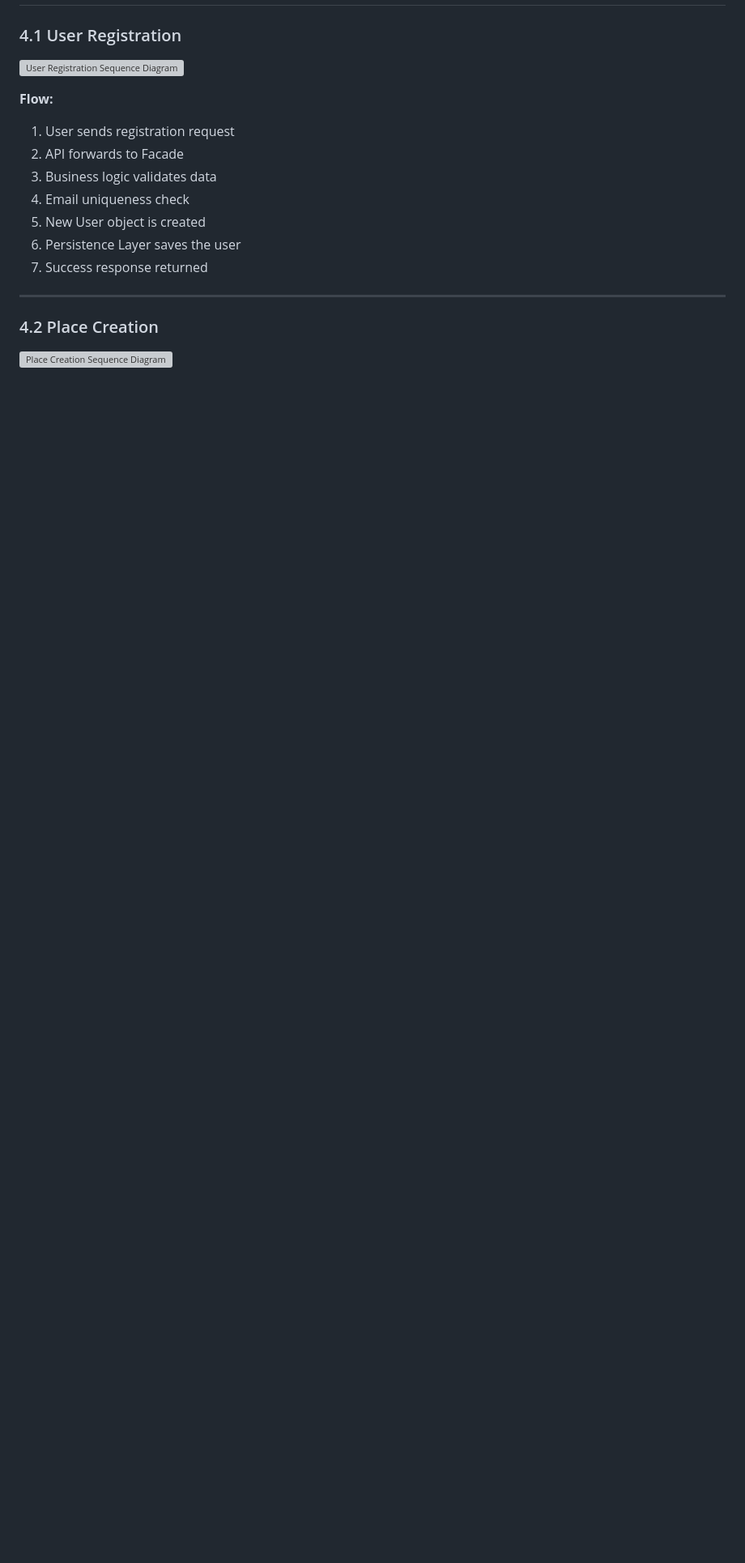
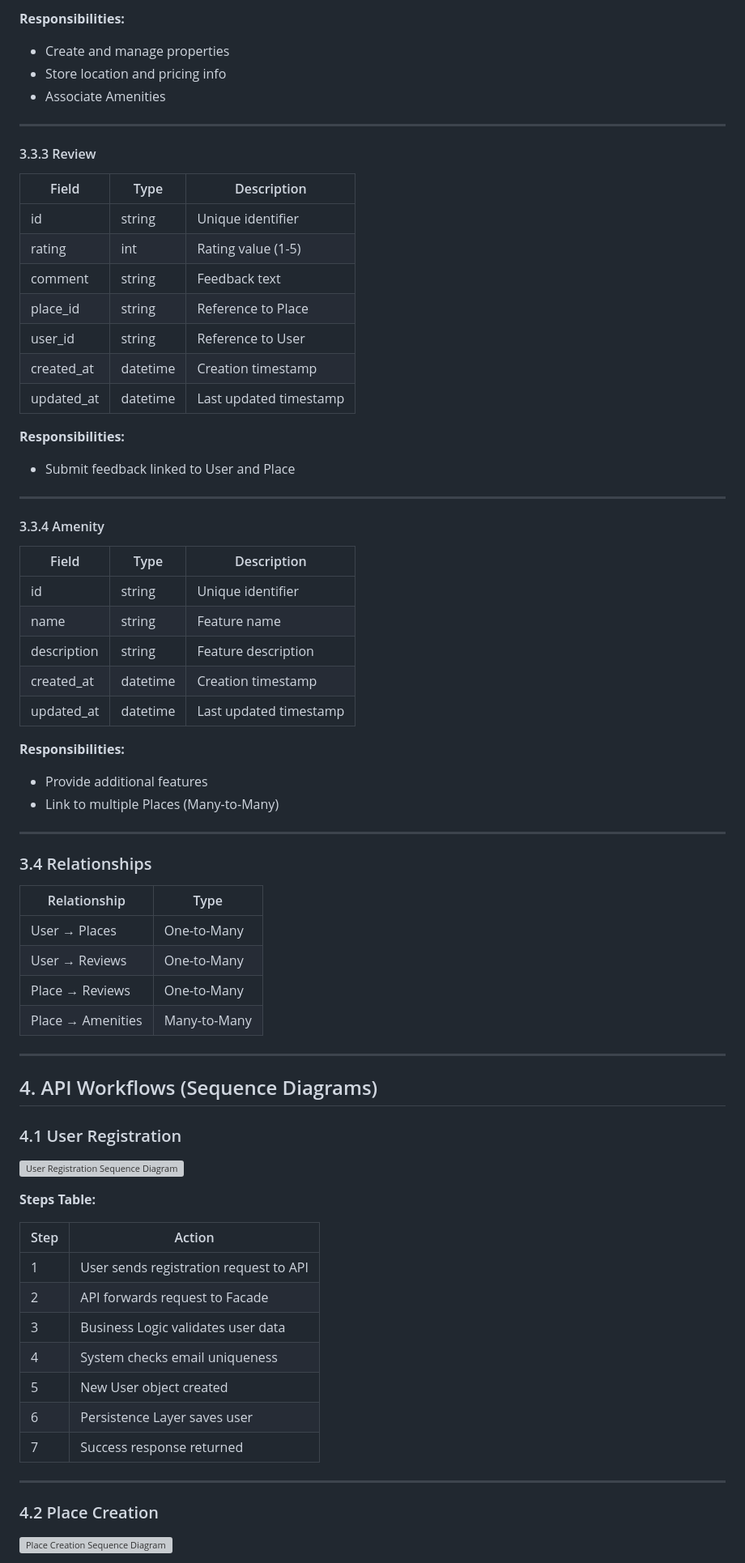
Before and after one commit to rabea14180-max/holbertonschool-hbnb, a Markdown page: part1/README.md, the part around one of its changes. Shown at 81% size. Rendered like a GitHub page; blank space fills up the shorter version; grey boxes are pictures that could not be loaded.

```diff
--- a/part1/README.md
+++ b/part1/README.md
@@ -116,17 +107,71 @@ All entities include:
+**Responsibilities:**
+- Create and manage properties
+- Store location and pricing info
+- Associate Amenities
+
+---
+
+#### 3.3.3 Review
+
+| Field | Type | Description |
+|-------|------|------------|
+| id | string | Unique identifier |
+| rating | int | Rating value (1-5) |
+| comment | string | Feedback text |
+| place_id | string | Reference to Place |
+| user_id | string | Reference to User |
+| created_at | datetime | Creation timestamp |
+| updated_at | datetime | Last updated timestamp |
+
+**Responsibilities:**
+- Submit feedback linked to User and Place
+
+---
+
+#### 3.3.4 Amenity
+
+| Field | Type | Description |
+|-------|------|------------|
+| id | string | Unique identifier |
+| name | string | Feature name |
+| description | string | Feature description |
+| created_at | datetime | Creation timestamp |
+| updated_at | datetime | Last updated timestamp |
+
+**Responsibilities:**
+- Provide additional features
+- Link to multiple Places (Many-to-Many)
+
+---
+
+### 3.4 Relationships
+
+| Relationship | Type |
+|-------------|------|
+| User → Places | One-to-Many |
+| User → Reviews | One-to-Many |
+| Place → Reviews | One-to-Many |
+| Place → Amenities | Many-to-Many |
+
+---
+
+## 4. API Workflows (Sequence Diagrams)
 
 ### 4.1 User Registration
 
 ![User Registration Sequence Diagram](./user_registration.png)
 
-**Flow:**
+**Steps Table:**
 
-1. User sends registration request
-2. API forwards to Facade
-3. Business logic validates data
-4. Email uniqueness check
-5. New User object is created
-6. Persistence Layer saves the user
-7. Success response returned
+| Step | Action |
+|------|-------|
+| 1 | User sends registration request to API |
+| 2 | API forwards request to Facade |
+| 3 | Business Logic validates user data |
+| 4 | System checks email uniqueness |
+| 5 | New User object created |
+| 6 | Persistence Layer saves user |
+| 7 | Success response returned |
 
 ---
 
```
Also changed, not shown: other parts of part1/README.md (+78 -88 lines).
